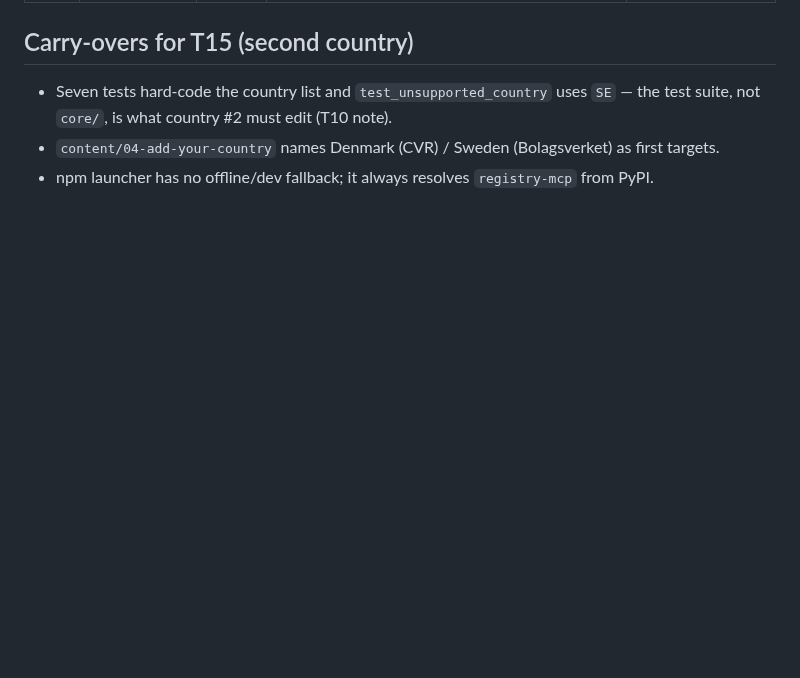
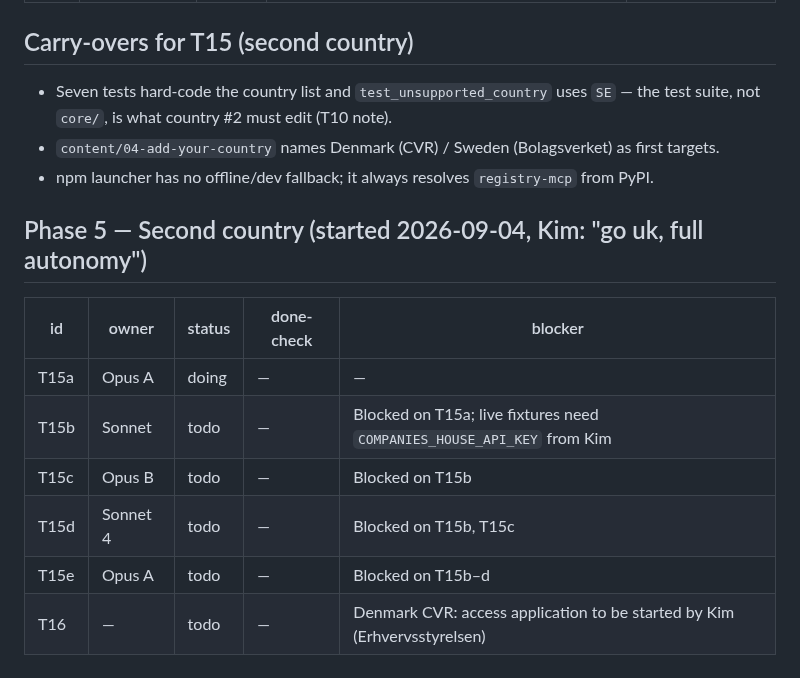
Before and after one commit to foretak/registry-mcp, a Markdown page: PROGRESS.md, the part around the change. Rendered like a GitHub page; blank space fills up the shorter version.

Commit message:
T15: United Kingdom (Companies House) — task file and board

```diff
--- a/PROGRESS.md
+++ b/PROGRESS.md
@@ -26,3 +26,14 @@ Completed phases are rolled up to one line each; the full done-check trails live
 - Seven tests hard-code the country list and `test_unsupported_country` uses `SE` — the test suite, not `core/`, is what country #2 must edit (T10 note).
 - `content/04-add-your-country` names Denmark (CVR) / Sweden (Bolagsverket) as first targets.
 - npm launcher has no offline/dev fallback; it always resolves `registry-mcp` from PyPI.
+
+## Phase 5 — Second country (started 2026-09-04, Kim: "go uk, full autonomy")
+
+| id | owner | status | done-check | blocker |
+|---|---|---|---|---|
+| T15a | Opus A | doing | — | — |
+| T15b | Sonnet | todo | — | Blocked on T15a; live fixtures need `COMPANIES_HOUSE_API_KEY` from Kim |
+| T15c | Opus B | todo | — | Blocked on T15b |
+| T15d | Sonnet 4 | todo | — | Blocked on T15b, T15c |
+| T15e | Opus A | todo | — | Blocked on T15b–d |
+| T16 | — | todo | — | Denmark CVR: access application to be started by Kim (Erhvervsstyrelsen) |
```
Also changed, not shown: tasks/T15.md (added, +43 -0 lines).
